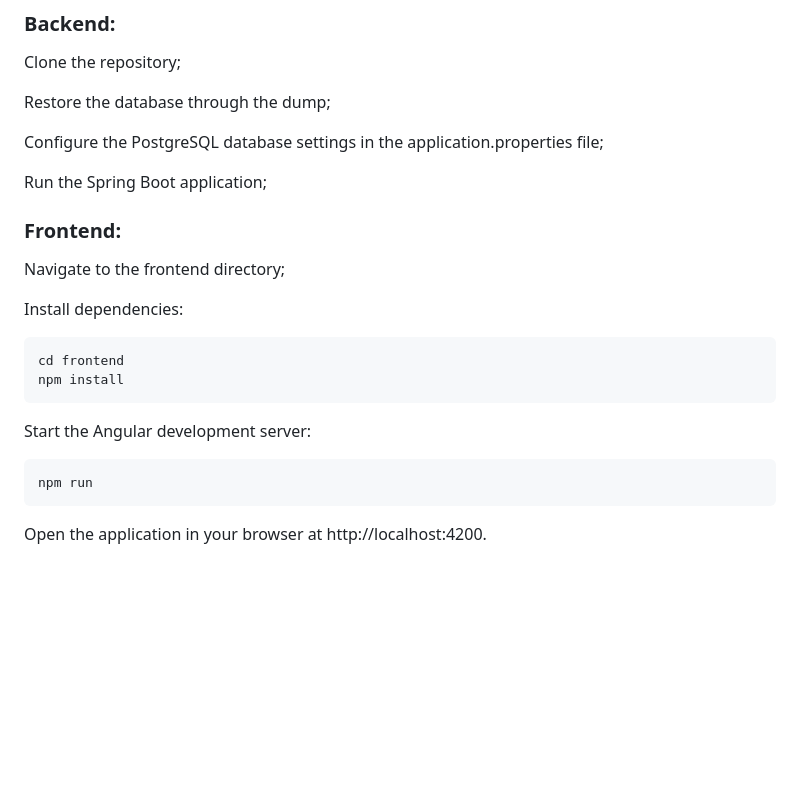
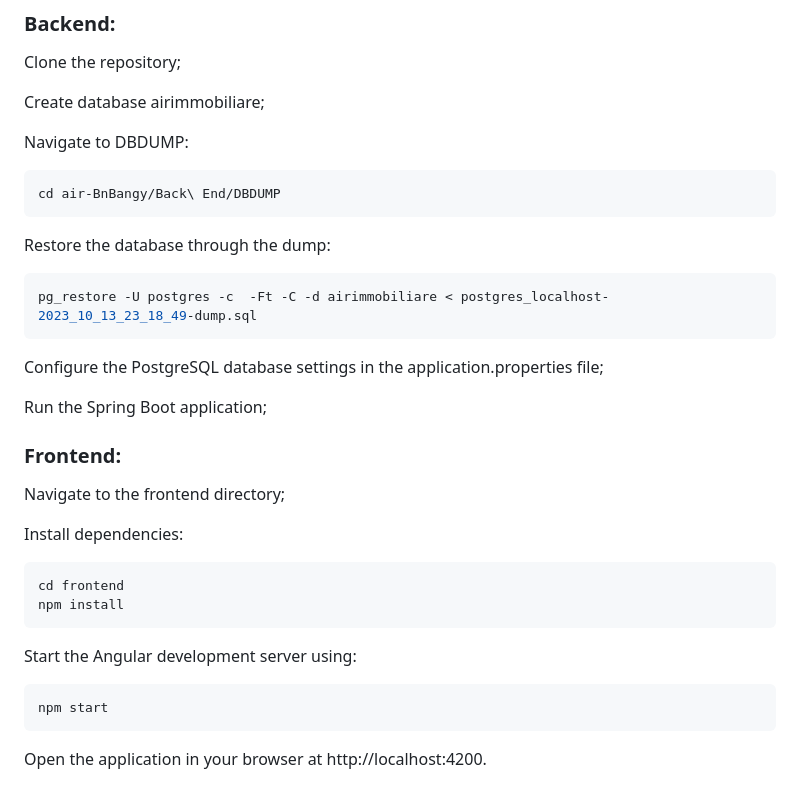
Before and after one commit to imbngy/air-BnBangy, a Markdown page: README.md, the part around the change. GitHub-like rendering; blank space fills up the shorter version.

````diff
--- a/README.md
+++ b/README.md
@@ -52,7 +52,17 @@ Air BnBangy is a full-stack web application that serves as a real estate marketp
 
 Clone the repository;
 
-Restore the database through the dump;
+Create database airimmobiliare;
+
+Navigate to DBDUMP:
+```bash
+cd air-BnBangy/Back\ End/DBDUMP
+```
+
+Restore the database through the dump:
+```bash
+pg_restore -U postgres -c  -Ft -C -d airimmobiliare < postgres_localhost-2023_10_13_23_18_49-dump.sql
+```
 
 Configure the PostgreSQL database settings in the application.properties file;
 
@@ -64,15 +74,15 @@ Navigate to the frontend directory;
 
 Install dependencies:
 
-```
+```bash
 cd frontend
 npm install
 ```
 
-Start the Angular development server:
+Start the Angular development server using:
 
-```
-npm run
+```bash
+npm start
 ```
 
 Open the application in your browser at http://localhost:4200.
````
